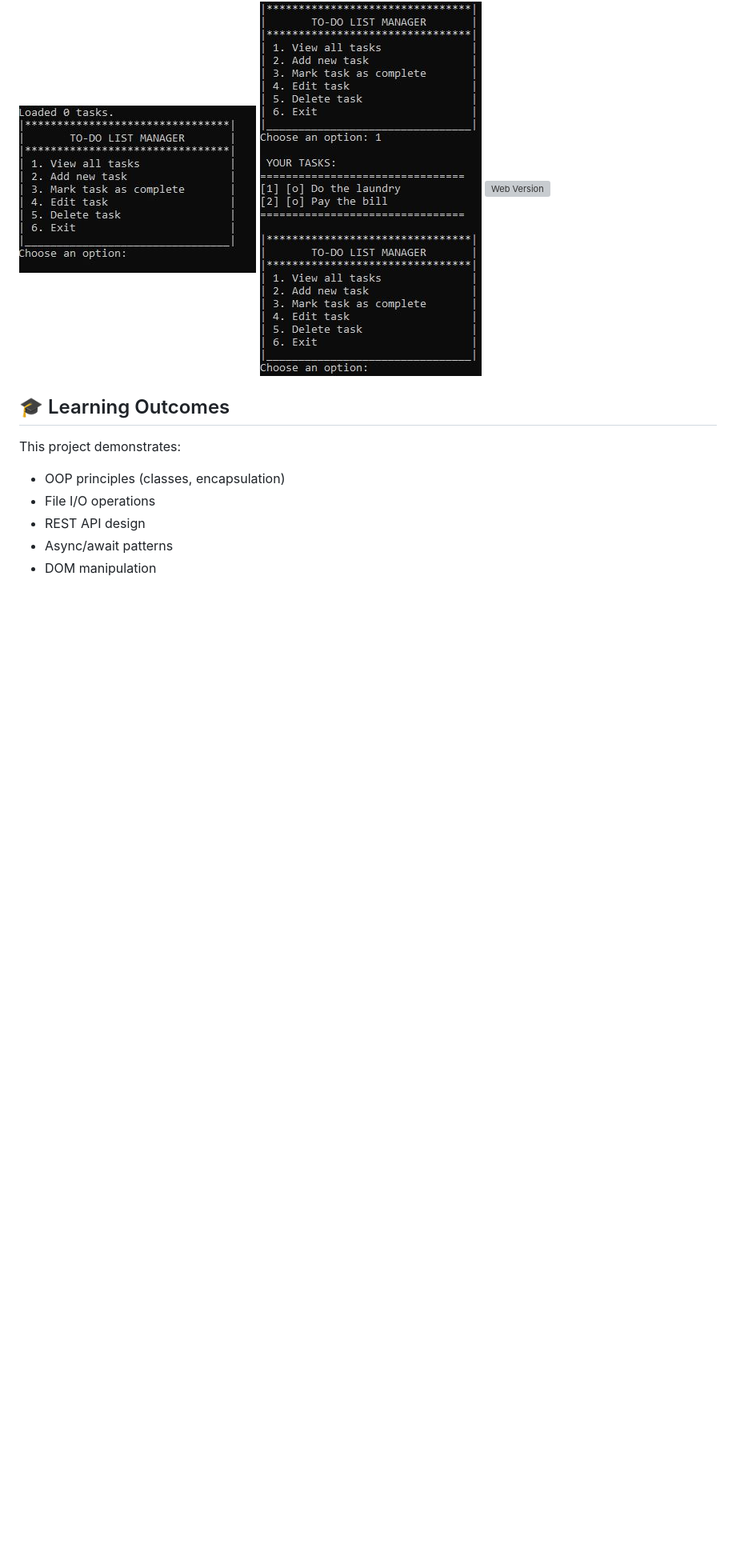
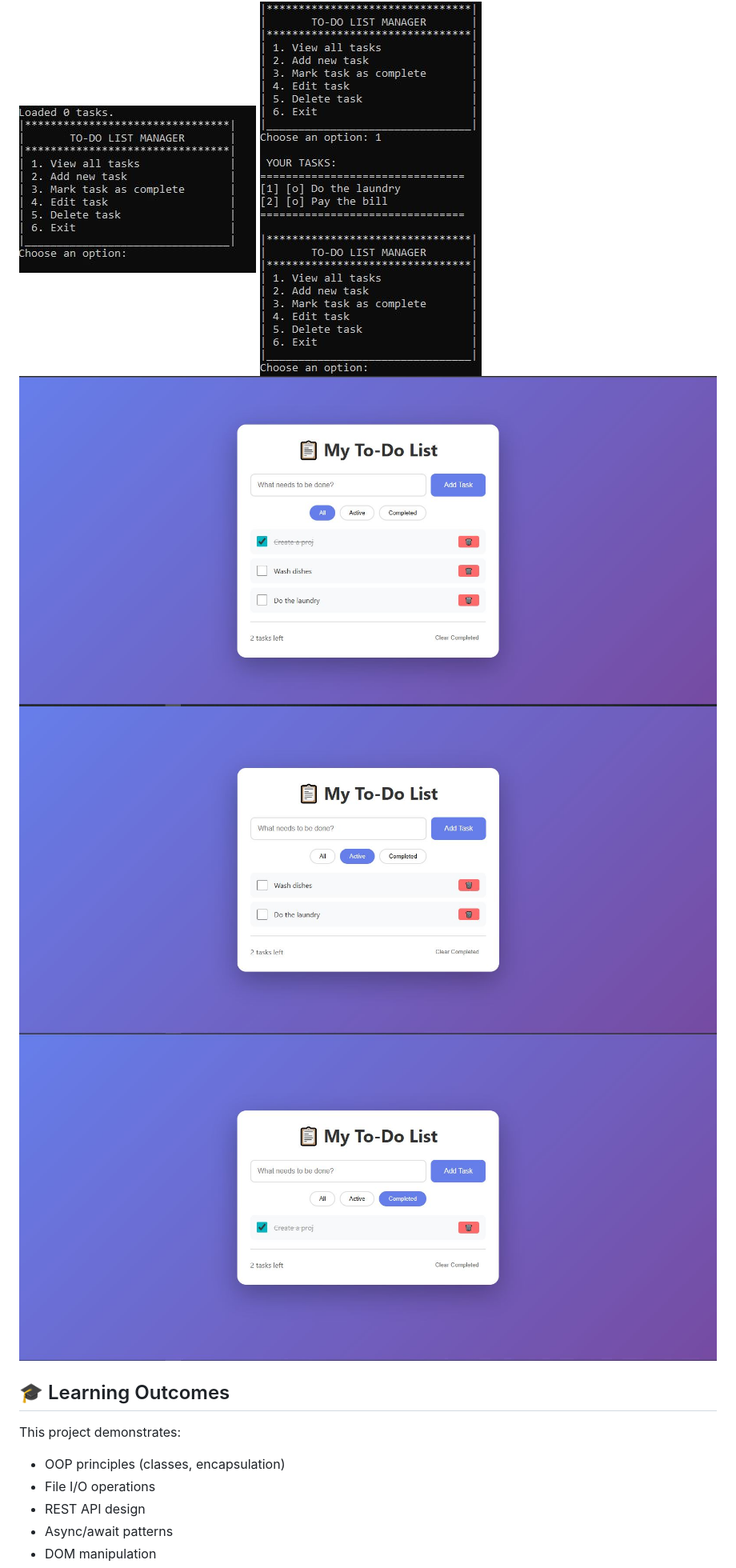
Before and after one commit to osha-san/ToDo, a Markdown page: README.md, the part around the change printed below. Shown: that part at 80% size. Drawn GitHub-style; pictures changed too: assets/WEB VERSION/Capture.JPG (added), assets/WEB VERSION/Capture1.JPG (added), assets/WEB VERSION/Capture2.JPG (added); blank space fills up the shorter version; grey boxes are pictures that could not be loaded.

Commit message:
fix web version

```diff
--- a/README.md
+++ b/README.md
@@ -39,7 +40,12 @@ Then open: `http://localhost:8080`
 
 ![CLI Version](./assets/CLI%20VERSION/Capture.JPG)
 ![CLI Version](./assets/CLI%20VERSION/Capture1.JPG)
-![Web Version](screenshots/web.png)
+![Web Version](./assets/WEB%20VERSION/Capture.JPG)
+![Web Version](/assets/WEB%20VERSION/Capture1.JPG)
+![Web Version](/assets/WEB%20VERSION/Capture2.JPG)
+
+
+
 
 ## 🎓 Learning Outcomes
 
```
Also changed, not shown: other parts of README.md (+2 -1 lines), 6 other files.
